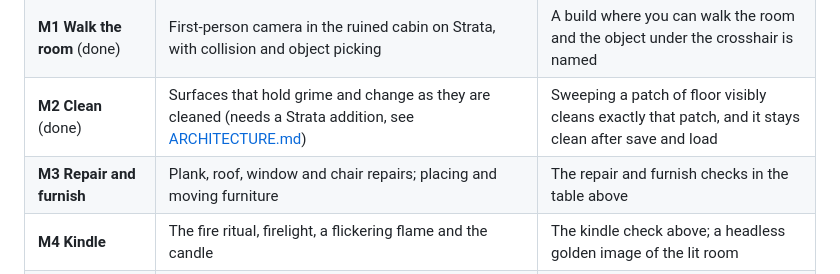
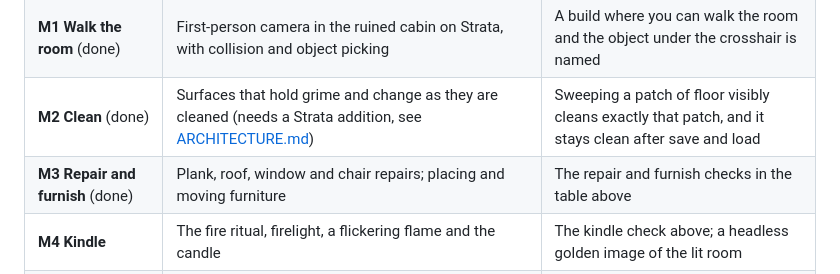
Before and after one commit to Preponderous-Software/kindling, a Markdown page: MVP.md, the part around the change. Drawn GitHub-style.

```diff
--- a/MVP.md
+++ b/MVP.md
@@ -53,7 +53,7 @@ Each milestone ends in something that can be run or looked at.
 | **M0 Prototypes** (done) | The hearth room rendered in Strata before and after; a restoration recorded as a `usd-replay/1` replay and played in usd-web | The images in the README; `usd-recorder replay validate` passes |
 | **M1 Walk the room** (done) | First-person camera in the ruined cabin on Strata, with collision and object picking | A build where you can walk the room and the object under the crosshair is named |
 | **M2 Clean** (done) | Surfaces that hold grime and change as they are cleaned (needs a Strata addition, see [ARCHITECTURE.md](ARCHITECTURE.md#engine-additions)) | Sweeping a patch of floor visibly cleans exactly that patch, and it stays clean after save and load |
-| **M3 Repair and furnish** | Plank, roof, window and chair repairs; placing and moving furniture | The repair and furnish checks in the table above |
+| **M3 Repair and furnish** (done) | Plank, roof, window and chair repairs; placing and moving furniture | The repair and furnish checks in the table above |
 | **M4 Kindle** | The fire ritual, firelight, a flickering flame and the candle | The kindle check above; a headless golden image of the lit room |
 | **M5 Welcome and reveal** | The settler's arrival and the timelapse of the player's own restoration | The welcome check above; the recorded replay validates |
 | **M6 Saves** | Save and continue at any step, through Strata's save core | Save and quit at each step, reload, and the room is identical (same state fingerprint) |
```
Also changed, not shown: ARCHITECTURE.md (+2 -2 lines), README.md (+13 -8 lines), docs/images/game-m3-window.jpg (added), 2 other files.
